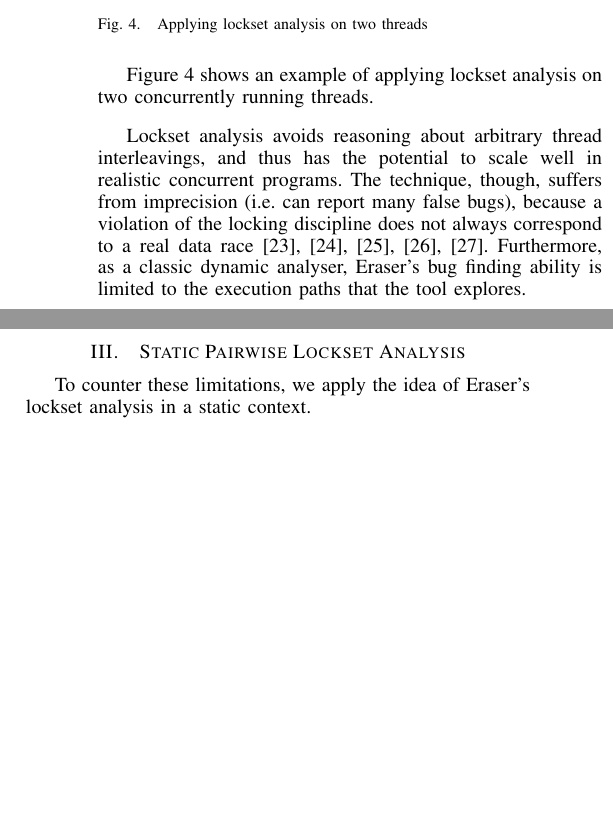
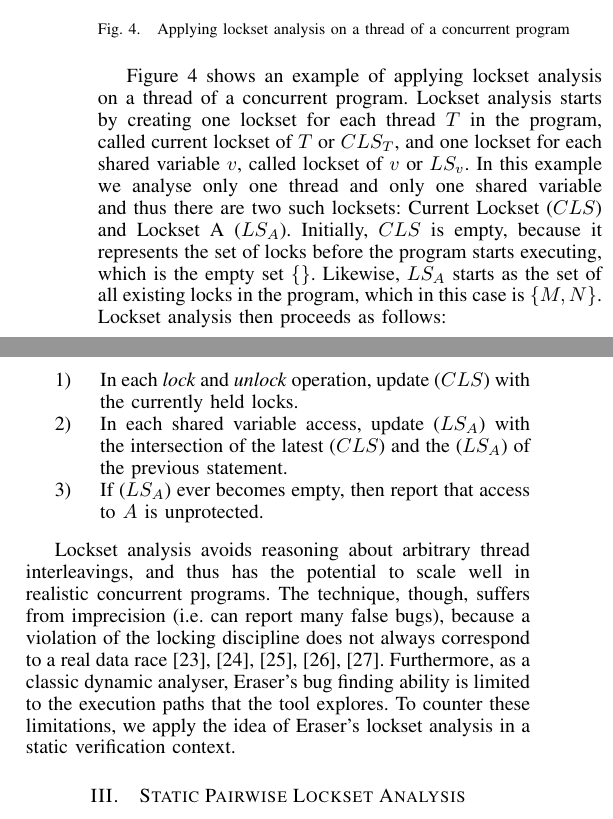
Before and after one commit to pdeligia/WhoopPaper, a LaTeX paper (paper.tex, which reads background.tex, theory.tex): two parts of the columns of page 3 of 6, joined at a grey line, cut so that both start at the same text, the shorter picture padded with empty space. Compiled offline with pdfLaTeX.

Commit message:
update background on lockset analysis

```diff
--- a/background.tex
+++ b/background.tex
@@ -83,10 +83,16 @@ An alternative approach to happens-before, known as \emph{lockset analysis}, res
 \begin{figure}[htbp]
 \centering
 \includegraphics[width=1\linewidth]{img/lockset.pdf}
-\caption{Applying lockset analysis on two threads}
+\caption{Applying lockset analysis on a thread of a concurrent program}
 \label{fig:locksets}
 \end{figure}
 
-Figure~\ref{fig:locksets} shows an example of applying lockset analysis on two concurrently running threads.
+Figure~\ref{fig:locksets} shows an example of applying lockset analysis on a thread of a concurrent program. Lockset analysis starts by creating one lockset for each thread $T$ in the program, called current lockset of $T$ or $CLS_T$, and one lockset for each shared variable $v$, called lockset of $v$ or $LS_v$. In this example we analyse only one thread and only one shared variable and thus there are two such locksets: Current Lockset ($CLS$) and Lockset A ($LS_A$). Initially, $CLS$ is empty, because it represents the set of locks before the program starts executing, which is the empty set $\{ \}$. Likewise, $LS_A$ starts as the set of all existing locks in the program, which in this case is $\{M, N\}$. Lockset analysis then proceeds as follows:
 
-Lockset analysis avoids reasoning about arbitrary thread interleavings, and thus has the potential to scale well in realistic concurrent programs. The technique, though, suffers from imprecision (i.e. can report many false bugs), because a violation of the locking discipline does not always correspond to a real data race~\cite{savage1997eraser, pozniansky2003efficient, o2003hybrid, elmas2007goldilocks, flanagan2009fasttrack}. Furthermore, as a classic dynamic analyser, Eraser's bug finding ability is limited to the execution paths that the tool explores.
+\begin{enumerate}
+\item In each \emph{lock} and \emph{unlock} operation, update ($CLS$) with the currently held locks.
+\item In each shared variable access, update ($LS_A$) with the intersection of the latest ($CLS$) and the ($LS_A$) of the previous statement.
+\item If ($LS_A$) ever becomes empty, then report that access to $A$ is unprotected.
+\end{enumerate}
+
+Lockset analysis avoids reasoning about arbitrary thread interleavings, and thus has the potential to scale well in realistic concurrent programs. The technique, though, suffers from imprecision (i.e. can report many false bugs), because a violation of the locking discipline does not always correspond to a real data race~\cite{savage1997eraser, pozniansky2003efficient, o2003hybrid, elmas2007goldilocks, flanagan2009fasttrack}. Furthermore, as a classic dynamic analyser, Eraser's bug finding ability is limited to the execution paths that the tool explores. To counter these limitations, we apply the idea of Eraser's lockset analysis in a static verification context.
--- a/theory.tex
+++ b/theory.tex
@@ -1,5 +1,3 @@
-To counter these limitations, we apply the idea of Eraser's lockset analysis in a static context.
-
 We propose \emph{static pair-wise lockset analysis}, a novel verification technique for proving data race freedom in device drivers. The key idea behind our approach is that we can verify absence of data races by (i) deriving a sound \emph{sequential} model that \emph{over-approximates} the originally concurrent driver, (ii) instrumenting it for lockset analysis and race checking, and (iii) asserting that all write/read accesses to the same shared resource are consistently protected by at least one common lock. The immediate benefit is that our approach not only avoids reasoning about thread interleavings, and thus has the potential to scale well, but also allows the reuse of existing successful sequential verification techniques.
 
 The proof sketch behind our static lockset analysis is given in Section~\ref{proof}. The verification technique is described in more detail in Section~\ref{method}. The prototype implementation of our approach as the practical tool \textsc{Whoop} is presented in Section~\ref{implementation}.
```
Also changed, not shown: img/lockset.pdf, background.tex (6 more changed lines), 1 other file.
